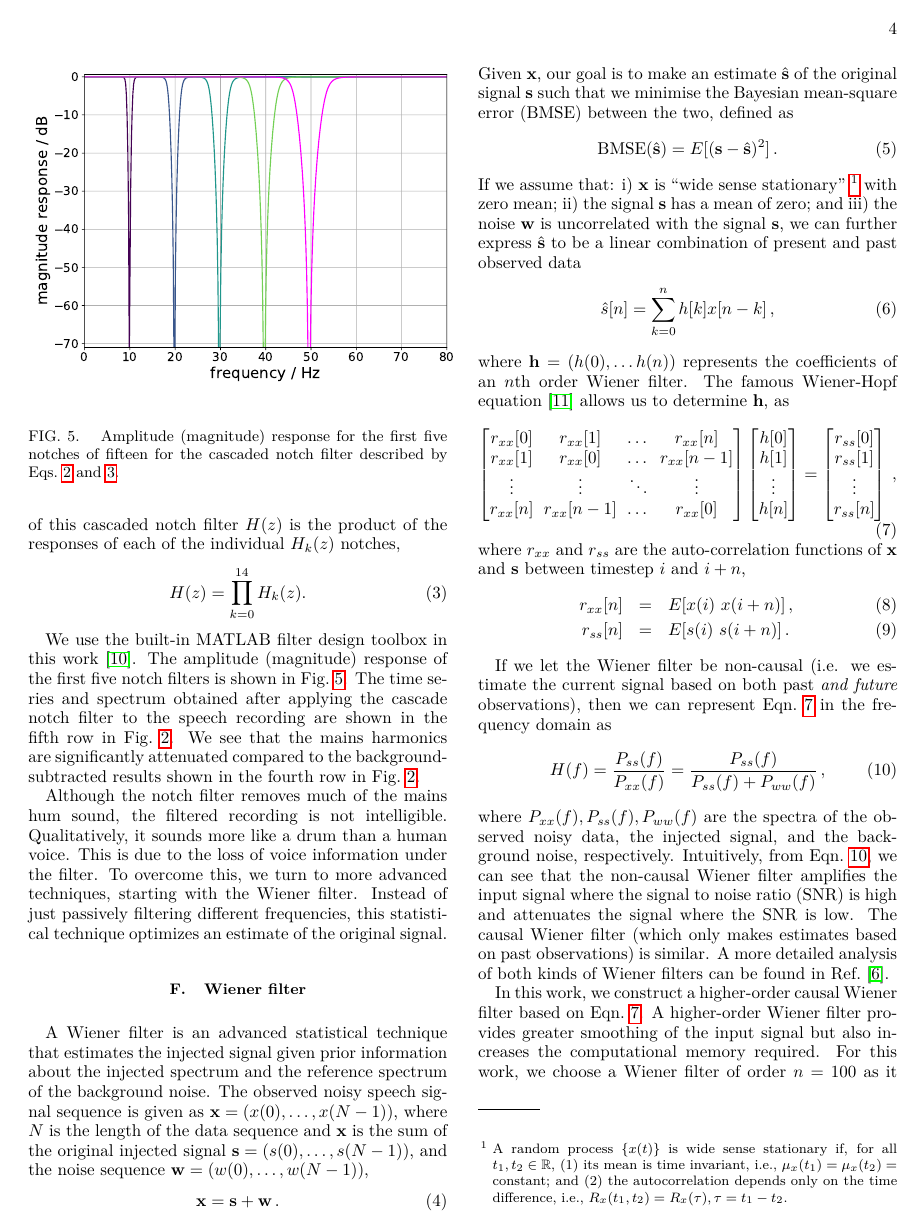
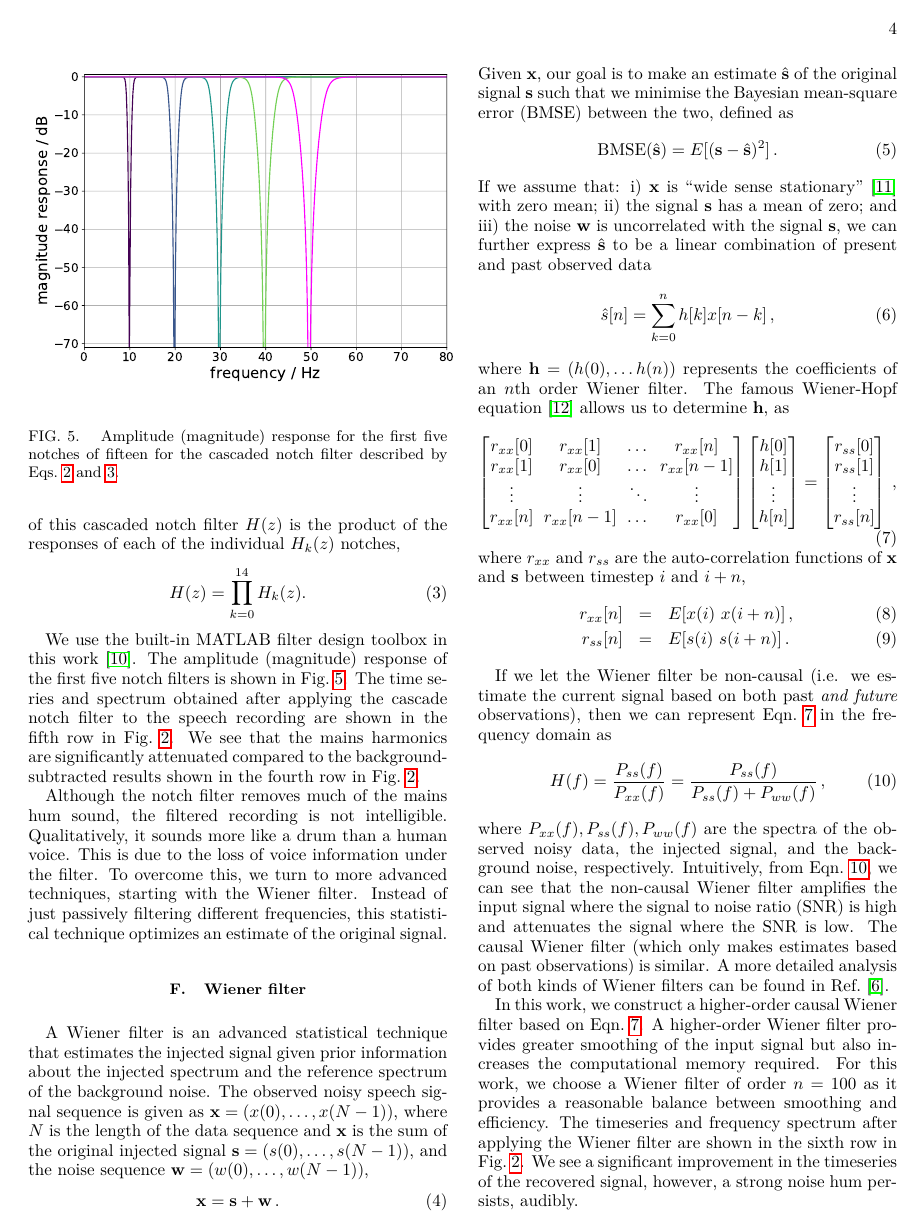
Before and after one commit to daccordeon/gravexplain, a LaTeX paper (paper/ifo-supplementary-material.tex): page 4 of 5. Compiled offline with pdfLaTeX.

Commit message:
moving footnotes into bib for supplementary material as well

```diff
--- a/paper/ifo-supplementary-material.tex
+++ b/paper/ifo-supplementary-material.tex
@@ -1,6 +1,6 @@
 % GravExplainSuppMatt
 
-\documentclass[aps,pra,superscriptaddress,reprint,nofootinbib]{revtex4-1}
+\documentclass[aps,pra,superscriptaddress,reprint]{revtex4-1}
 \usepackage[utf8]{inputenc}
 \usepackage{amsmath,amssymb,amsthm}
 \usepackage{amsfonts}
```
